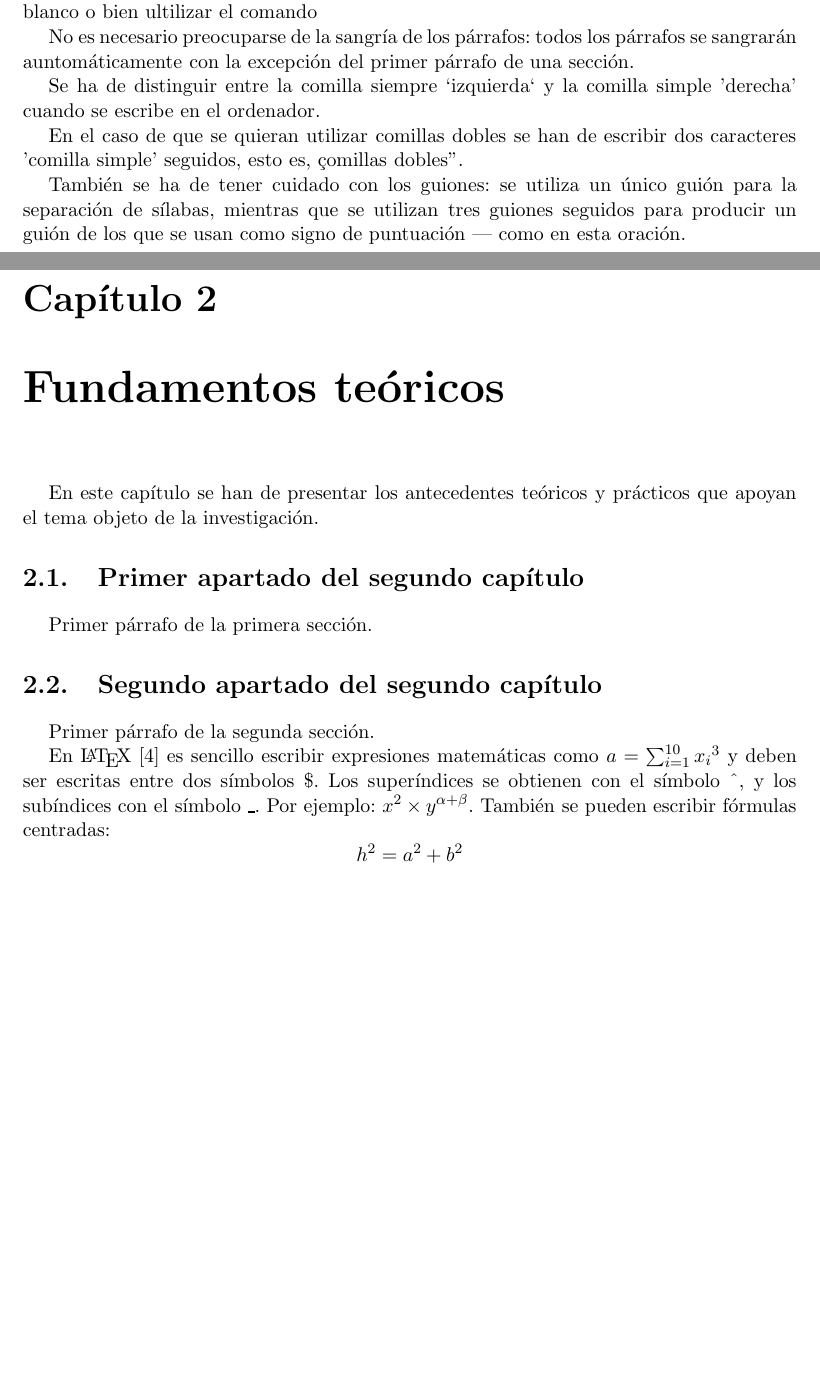
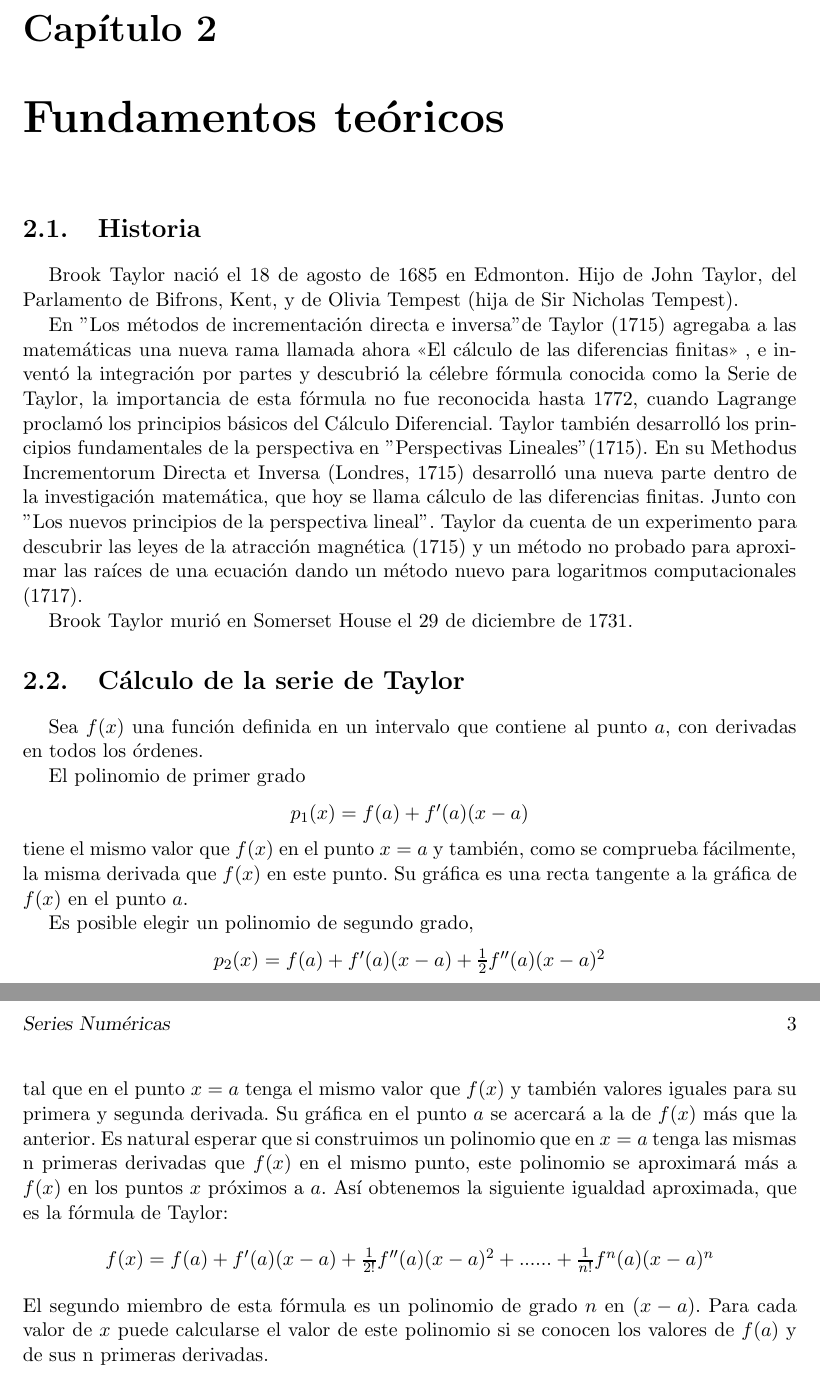
Before and after one commit to alu0100824278/EQUIPO_2_F, a LaTeX document (docs/te/memte.tex, which reads docs/te/tex/apendice1.tex, docs/te/tex/cap1.tex, docs/te/tex/cap2.tex): two parts of pages 9 and 10 of 17 before the commit and two parts of pages 10 and 11 of 18 after it, joined at a grey line, cut at the place of the change, the shorter picture padded with empty space. The pictures show the PDF file docs/te/memte.pdf that the author committed with the source; the source files are stored in an older character set and shown here as Unicode.

Commit message:
Modificación

```diff
--- a/docs/te/memte.tex
+++ b/docs/te/memte.tex
@@ -105,3 +105,4 @@
 
 \HRule
 \begin{center}
+        {\Huge SERIES NUMÉRICAS} \\[2.5mm]
--- a/docs/te/tex/apendice1.tex
+++ b/docs/te/tex/apendice1.tex
@@ -17,0 +41,3 @@
+    s= (v / factorial(i)) * ((x - centro) ** i)
+    suma = suma + s
+    f = f_i
@@ -17,0 +50 @@
+def lista():
--- a/docs/te/tex/cap1.tex
+++ b/docs/te/tex/cap1.tex
@@ -8,15 +12,4 @@ proyecto o trabajo de investigación.
 
 %---------------------------------------------------------------------------------
-\section{Sección Uno}
-\label{1:sec:1}
-  Primer párrafo de la primera sección.
-
-
-%---------------------------------------------------------------------------------
-\section{Sección Dos}
+\section{Objetivo específico:}
 \label{1:sec:2}
-  Primer párrafo de la segunda sección.
-
-\begin{itemize}
-  \item Item 1
-  \item Item 2
@@ -31,16 +16 @@ Si desea cambiar de párrafo ha de dejar una línea en blanco o bien
-ultilizar el comando \par
-No es necesario preocuparse de la sangría de los párrafos:
-todos los párrafos se sangrarán auntomáticamente con la excepción
-del primer párrafo de una sección.
-
-Se ha de distinguir entre la comilla siempre `izquierda`
-y la comilla simple 'derecha' cuando se escribe en el ordenador.
-
-En el caso de que se quieran utilizar comillas dobles se han de
-escribir dos caracteres 'comilla simple' seguidos, esto es,
-"comillas dobles".
-
-También se ha de tener cuidado con los guiones: se utiliza un único
-guión para la separación de sílabas, mientras que se utilizan
-tres guiones seguidos para producir un guión de los que se usan
-como signo de puntuación --- como en esta oración.
+  Hallar la aproximación de $f(x) = sin(x)$ mediante el método de Taylor, el error cometido y el estudio del tiempo de programación.
--- a/docs/te/tex/cap2.tex
+++ b/docs/te/tex/cap2.tex
@@ -2,26 +2,45 @@
 % Chapter 2: Fundamentos Teóricos
 %%%%%%%%%%%%%%%%%%%%%%%%%%%%%%%%%%%%%%%%%%%%%%%%%%%%%%%%%%%%%%%%%%%%%%%%%%%%%%%
 
-%++++++++++++++++++++++++++++++++++++++++++++++++++++++++++++++++++++++++++++++
 
-En este capítulo se han de presentar los antecedentes teóricos y prácticos que
-apoyan el tema objeto de la investigación.
+\section{Historia}
+\label{2:sec:1}
+  Brook Taylor nació el 18 de agosto de 1685 en Edmonton. Hijo de John Taylor,
+del Parlamento de Bifrons, Kent, y de Olivia Tempest (hija de Sir Nicholas Tempest).
 
-%++++++++++++++++++++++++++++++++++++++++++++++++++++++++++++++++++++++++++++++
+  En "Los métodos de incrementación directa e inversa" de Taylor (1715) agregaba a las
+matemáticas una nueva rama llamada ahora  <<El cálculo de las diferencias finitas>> ,
+e inventó la integración por partes y descubrió la célebre fórmula conocida como la Serie de Taylor,
+la importancia de esta fórmula no fue reconocida hasta 1772, cuando Lagrange proclamó los
+principios básicos del Cálculo Diferencial. Taylor también desarrolló los principios fundamentales
+de la perspectiva en "Perspectivas Lineales" (1715). En su Methodus Incrementorum Directa et Inversa
+(Londres, 1715) desarrolló una nueva parte dentro de la investigación matemática,
+que hoy se llama cálculo de las diferencias finitas. Junto con "Los nuevos principios de
+la perspectiva lineal". Taylor da cuenta de un experimento para descubrir las leyes de la
+atracción magnética (1715) y un método no probado para aproximar las raíces de una ecuación
+dando un método nuevo para logaritmos computacionales (1717).
 
-\section{Primer apartado del segundo capítulo}
-\label{2:sec:1}
-  Primer párrafo de la primera sección.
+  Brook Taylor murió en Somerset House el 29 de diciembre de 1731.
 
-\section{Segundo apartado del segundo capítulo}
+\section{Cálculo de la serie de Taylor}
 \label{2:sec:2}
-  Primer párrafo de la segunda sección.
+  Sea $f(x)$ una función definida en un intervalo que contiene al punto $a$, con derivadas en todos los órdenes.
 
-  En \LaTeX{}~\cite{Lamport:LDP94} es sencillo escribir expresiones
-  matemáticas como $a=\sum_{i=1}^{10} {x_i}^{3}$
-  y deben ser escritas entre dos símbolos \$.
-  Los superíndices se obtienen con el símbolo \^{}, y
-  los subíndices con el símbolo \_.
-  Por ejemplo: $x^2 \times y^{\alpha + \beta}$.
-  También se pueden escribir fórmulas centradas:
-  \[h^2=a^2 + b^2 \]
+  El polinomio de primer grado
+\begin{center}
+$p_{1}(x) = f(a) + f ' (a) (x-a)$
+\end{center}
+tiene el mismo valor que $f(x)$ en el punto $x=a$ y también, como se comprueba fácilmente, la misma derivada que $f(x)$ en este punto. Su gráfica es una recta tangente a la gráfica de $f(x)$ en el punto $a$.
+
+  Es posible elegir un polinomio de segundo grado,
+\begin{center}
+$p_{2}(x) = f(a) + f ' (a) (x-a) + \frac{1}{2} f '' (a) (x-a) ^ 2$
+\end{center}
+  tal que en el punto $x=a$ tenga el mismo valor que $f(x)$ y también valores iguales para su primera y segunda derivada. Su gráfica en el punto $a$ se acercará a la de $f(x)$ más que la anterior. Es natural esperar que si construimos un polinomio que en $x=a$ tenga las mismas n primeras derivadas que $f(x)$ en el mismo punto, este polinomio se aproximará más a $f(x)$ en los puntos $x$ próximos a $a$. Así obtenemos la siguiente igualdad aproximada, que es la fórmula de Taylor:
+
+\begin{center}
+$f(x) = f(a) + f '(a) (x-a) + \frac{1}{2!} f '' (a) (x-a) ^ 2 + ...... + \frac{1}{n!} f ^ n(a) (x-a) ^ n$
+
+\end{center}
+  El segundo miembro de esta fórmula es un polinomio de grado $n$ en $(x-a)$. Para cada valor de $x$ puede calcularse el valor de este polinomio si se
+conocen los valores de $f(a)$ y de sus n primeras derivadas.
```
Also changed, not shown: docs/te/bib/references.bib (+4 -1 lines), docs/te/tables/table.tex (+25 -7 lines), docs/te/tex/apendice2.tex (+2 -2 lines), docs/te/tex/cap3.tex (+14 -10 lines), docs/te/makefile, docs/te/memte.bbl (added), docs/te/memte.pdf, docs/te/memte.tex (11 more changed lines), docs/te/tex/apendice1.tex (66 more changed lines), docs/te/tex/cap1.tex (18 more changed lines), 7 other files.
